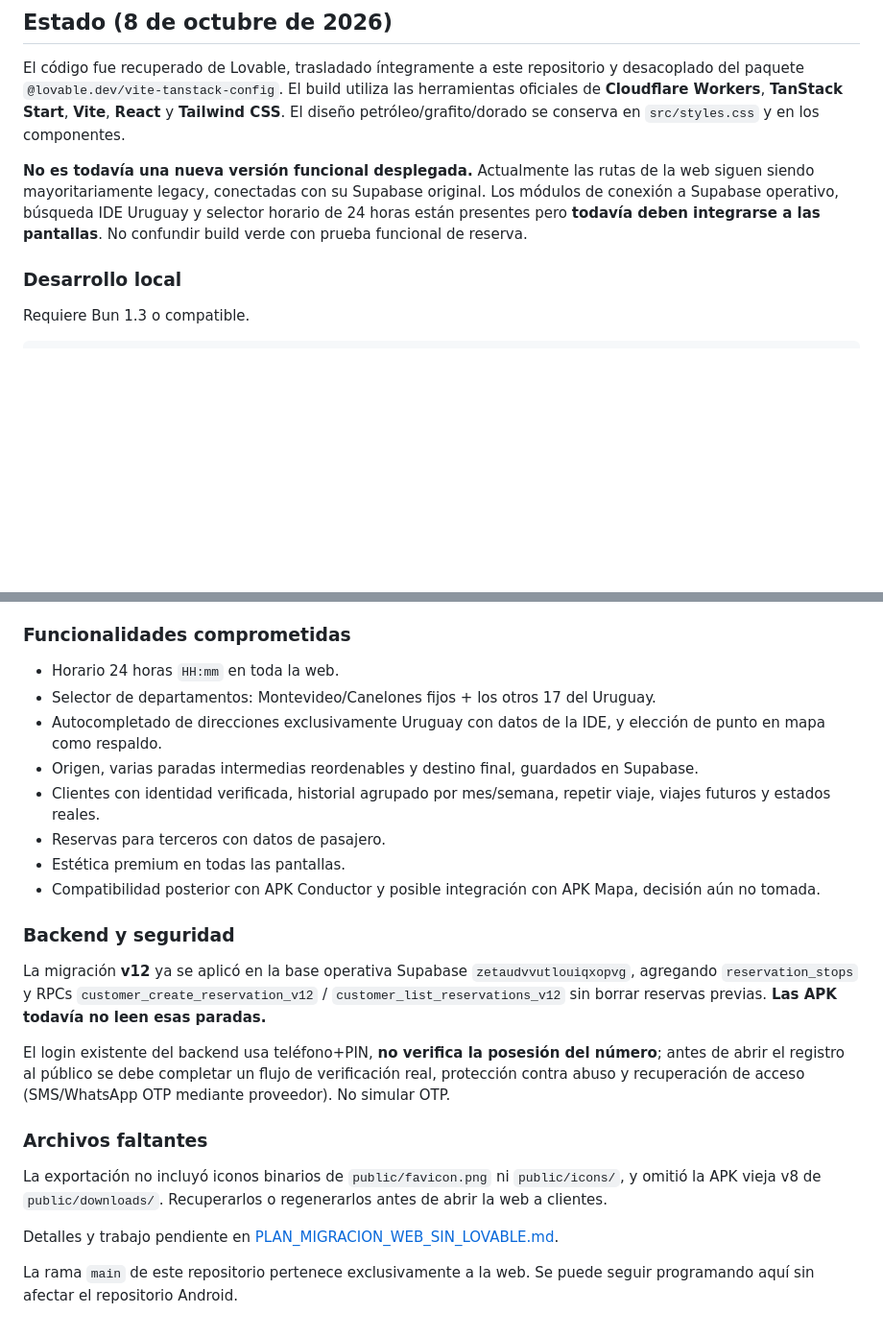
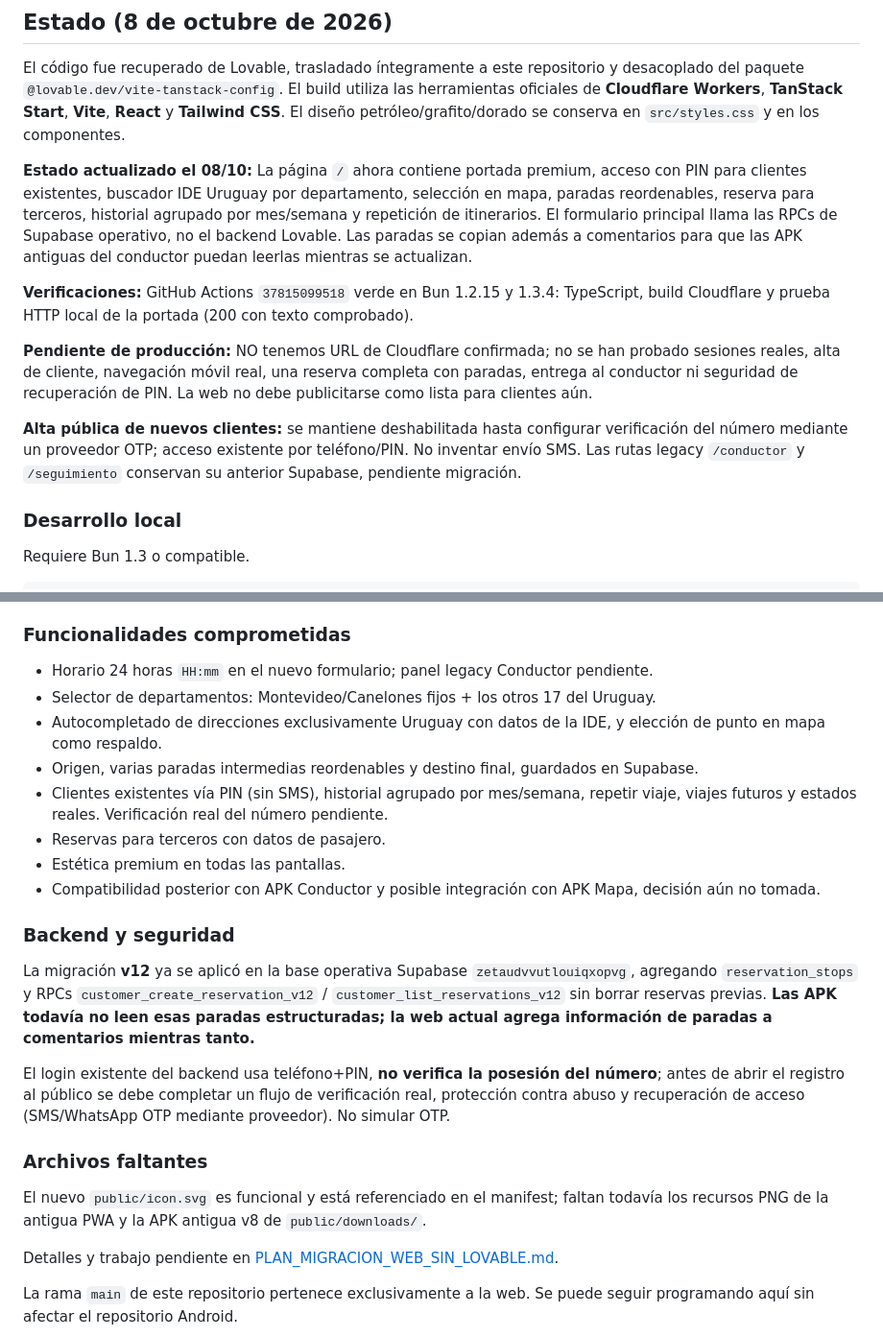
Before and after one commit to marcelofgx-ctrl/traslados-web, a Markdown page: README.md, 2 parts joined by grey strips. Shown at 96% size. GitHub-like rendering; blank space fills up the shorter version.

Commit message:
Documentar nueva web premium, CI HTTP 200 y pendientes de publicación/seguridad

```diff
--- a/README.md
+++ b/README.md
@@ -10,7 +10,13 @@ Web premium de reservas, agenda e historial de traslados en Uruguay.
 
 El código fue recuperado de Lovable, trasladado íntegramente a este repositorio y desacoplado del paquete `@lovable.dev/vite-tanstack-config`. El build utiliza las herramientas oficiales de **Cloudflare Workers**, **TanStack Start**, **Vite**, **React** y **Tailwind CSS**. El diseño petróleo/grafito/dorado se conserva en `src/styles.css` y en los componentes.
 
-**No es todavía una nueva versión funcional desplegada.** Actualmente las rutas de la web siguen siendo mayoritariamente legacy, conectadas con su Supabase original. Los módulos de conexión a Supabase operativo, búsqueda IDE Uruguay y selector horario de 24 horas están presentes pero **todavía deben integrarse a las pantallas**. No confundir build verde con prueba funcional de reserva.
+**Estado actualizado el 08/10:** La página `/` ahora contiene portada premium, acceso con PIN para clientes existentes, buscador IDE Uruguay por departamento, selección en mapa, paradas reordenables, reserva para terceros, historial agrupado por mes/semana y repetición de itinerarios. El formulario principal llama las RPCs de Supabase operativo, no el backend Lovable. Las paradas se copian además a comentarios para que las APK antiguas del conductor puedan leerlas mientras se actualizan.
+
+**Verificaciones:** GitHub Actions `37815099518` verde en Bun 1.2.15 y 1.3.4: TypeScript, build Cloudflare y prueba HTTP local de la portada (200 con texto comprobado).
+
+**Pendiente de producción:** NO tenemos URL de Cloudflare confirmada; no se han probado sesiones reales, alta de cliente, navegación móvil real, una reserva completa con paradas, entrega al conductor ni seguridad de recuperación de PIN. La web no debe publicitarse como lista para clientes aún.
+
+**Alta pública de nuevos clientes:** se mantiene deshabilitada hasta configurar verificación del número mediante un proveedor OTP; acceso existente por teléfono/PIN. No inventar envío SMS. Las rutas legacy `/conductor` y `/seguimiento` conservan su anterior Supabase, pendiente migración.
 
 ### Desarrollo local
 
@@ -30,24 +36,24 @@ Objetivo: alojar con Cloudflare Workers, sin necesidad de créditos de Lovable.
 
 ### Funcionalidades comprometidas
 
-- Horario 24 horas `HH:mm` en toda la web.
+- Horario 24 horas `HH:mm` en el nuevo formulario; panel legacy Conductor pendiente.
 - Selector de departamentos: Montevideo/Canelones fijos + los otros 17 del Uruguay.
 - Autocompletado de direcciones exclusivamente Uruguay con datos de la IDE, y elección de punto en mapa como respaldo.
 - Origen, varias paradas intermedias reordenables y destino final, guardados en Supabase.
-- Clientes con identidad verificada, historial agrupado por mes/semana, repetir viaje, viajes futuros y estados reales.
+- Clientes existentes vía PIN (sin SMS), historial agrupado por mes/semana, repetir viaje, viajes futuros y estados reales. Verificación real del número pendiente.
 - Reservas para terceros con datos de pasajero.
 - Estética premium en todas las pantallas.
 - Compatibilidad posterior con APK Conductor y posible integración con APK Mapa, decisión aún no tomada.
 
 ### Backend y seguridad
 
-La migración **v12** ya se aplicó en la base operativa Supabase `zetaudvvutlouiqxopvg`, agregando `reservation_stops` y RPCs `customer_create_reservation_v12` / `customer_list_reservations_v12` sin borrar reservas previas. **Las APK todavía no leen esas paradas.**
+La migración **v12** ya se aplicó en la base operativa Supabase `zetaudvvutlouiqxopvg`, agregando `reservation_stops` y RPCs `customer_create_reservation_v12` / `customer_list_reservations_v12` sin borrar reservas previas. **Las APK todavía no leen esas paradas estructuradas; la web actual agrega información de paradas a comentarios mientras tanto.**
 
 El login existente del backend usa teléfono+PIN, **no verifica la posesión del número**; antes de abrir el registro al público se debe completar un flujo de verificación real, protección contra abuso y recuperación de acceso (SMS/WhatsApp OTP mediante proveedor). No simular OTP.
 
 ### Archivos faltantes
 
-La exportación no incluyó iconos binarios de `public/favicon.png` ni `public/icons/`, y omitió la APK vieja v8 de `public/downloads/`. Recuperarlos o regenerarlos antes de abrir la web a clientes.
+El nuevo `public/icon.svg` es funcional y está referenciado en el manifest; faltan todavía los recursos PNG de la antigua PWA y la APK antigua v8 de `public/downloads/`.
 
 Detalles y trabajo pendiente en [PLAN_MIGRACION_WEB_SIN_LOVABLE.md](PLAN_MIGRACION_WEB_SIN_LOVABLE.md).
 
```
